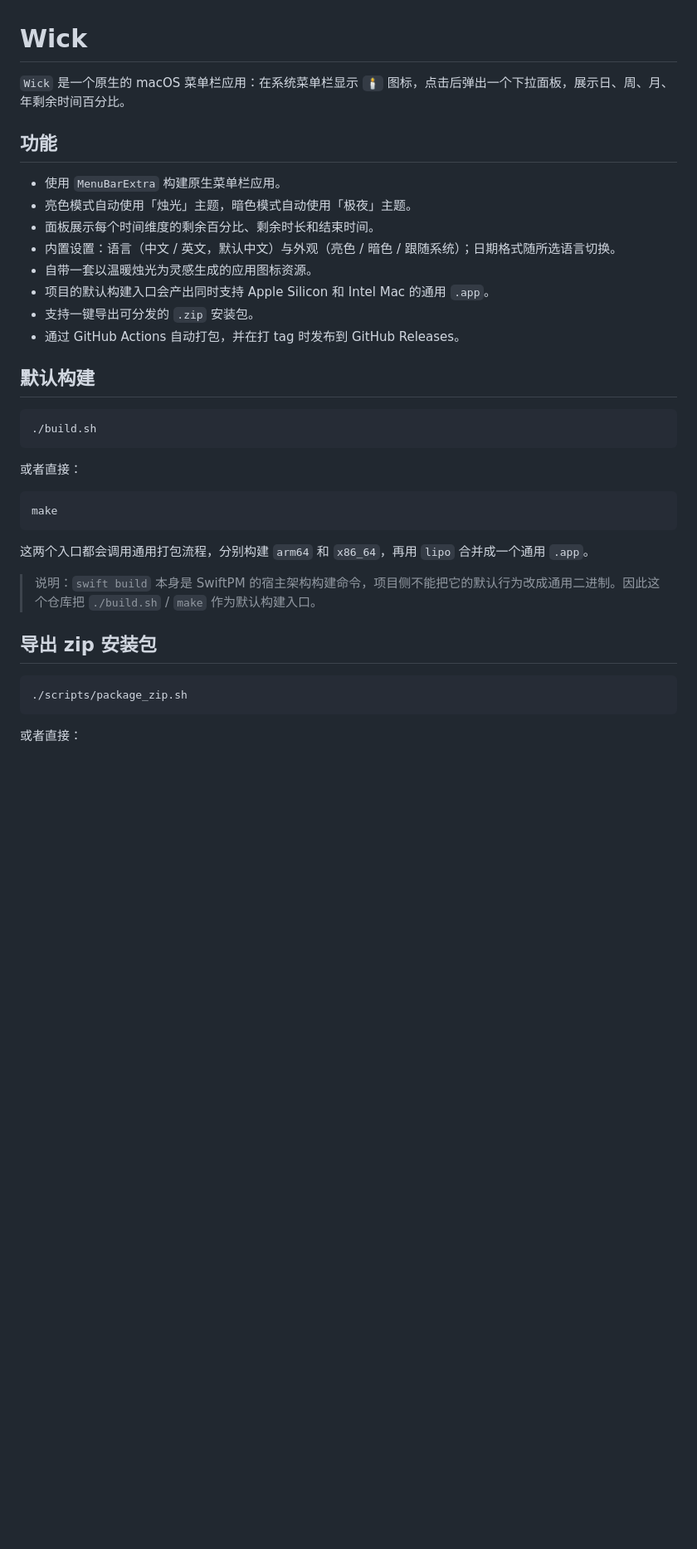
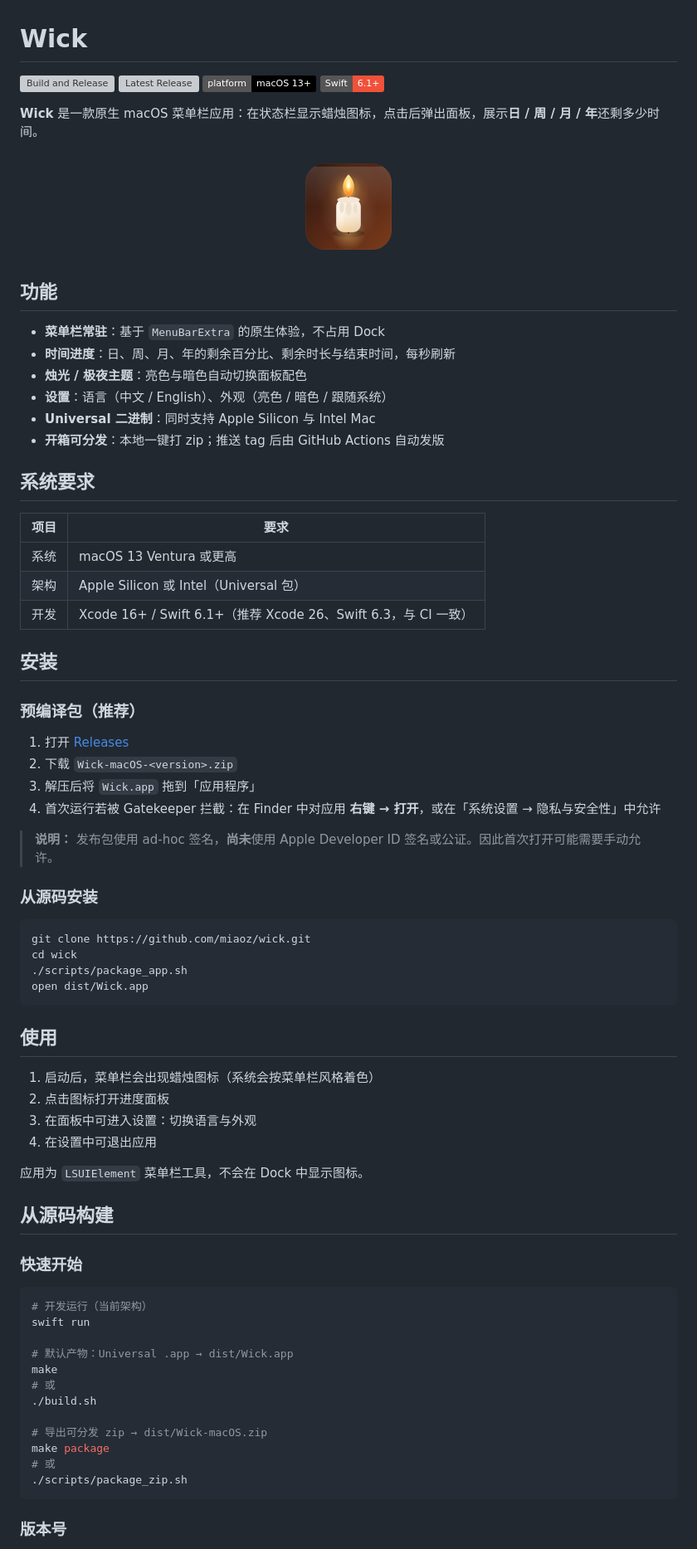
Before and after one commit to miaoz/wick, a Markdown page: README.md, the part around one of its changes. Shown at 83% size. Rendered like a GitHub page; badges without logos; blank space fills up the shorter version; grey boxes are pictures that could not be loaded.

Commit message:
Rewrite README for open-source project standards
Add badges, install/build docs, CI notes, structure, contributing,
and an honest license status section.

````diff
--- a/README.md
+++ b/README.md
@@ -1,39 +1,80 @@
 # Wick
 
-`Wick` 是一个原生的 macOS 菜单栏应用：在系统菜单栏显示 `🕯️` 图标，点击后弹出一个下拉面板，展示日、周、月、年剩余时间百分比。
+[![Build and Release](https://github.com/miaoz/wick/actions/workflows/release.yml/badge.svg)](https://github.com/miaoz/wick/actions/workflows/release.yml)
+[![Latest Release](https://img.shields.io/github/v/release/miaoz/wick)](https://github.com/miaoz/wick/releases/latest)
+[![Platform](https://img.shields.io/badge/platform-macOS%2013%2B-black)](https://github.com/miaoz/wick)
+[![Swift](https://img.shields.io/badge/Swift-6.1%2B-F05138)](https://www.swift.org)
+
+**Wick** 是一款原生 macOS 菜单栏应用：在状态栏显示蜡烛图标，点击后弹出面板，展示**日 / 周 / 月 / 年**还剩多少时间。
+
+<p align="center">
+  <img src="assets/AppIcon-master.png" alt="Wick icon" width="128" height="128">
+</p>
 
 ## 功能
 
-- 使用 `MenuBarExtra` 构建原生菜单栏应用。
-- 亮色模式自动使用「烛光」主题，暗色模式自动使用「极夜」主题。
-- 面板展示每个时间维度的剩余百分比、剩余时长和结束时间。
-- 内置设置：语言（中文 / 英文，默认中文）与外观（亮色 / 暗色 / 跟随系统）；日期格式随所选语言切换。
-- 自带一套以温暖烛光为灵感生成的应用图标资源。
-- 项目的默认构建入口会产出同时支持 Apple Silicon 和 Intel Mac 的通用 `.app`。
-- 支持一键导出可分发的 `.zip` 安装包。
-- 通过 GitHub Actions 自动打包，并在打 tag 时发布到 GitHub Releases。
+- **菜单栏常驻**：基于 `MenuBarExtra` 的原生体验，不占用 Dock
+- **时间进度**：日、周、月、年的剩余百分比、剩余时长与结束时间，每秒刷新
+- **烛光 / 极夜主题**：亮色与暗色自动切换面板配色
+- **设置**：语言（中文 / English）、外观（亮色 / 暗色 / 跟随系统）
+- **Universal 二进制**：同时支持 Apple Silicon 与 Intel Mac
+- **开箱可分发**：本地一键打 zip；推送 tag 后由 GitHub Actions 自动发版
 
-## 默认构建
+## 系统要求
+
+| 项目 | 要求 |
+| --- | --- |
+| 系统 | macOS 13 Ventura 或更高 |
+| 架构 | Apple Silicon 或 Intel（Universal 包） |
+| 开发 | Xcode 16+ / Swift 6.1+（推荐 Xcode 26、Swift 6.3，与 CI 一致） |
+
+## 安装
+
+### 预编译包（推荐）
+
+1. 打开 [Releases](https://github.com/miaoz/wick/releases/latest)
+2. 下载 `Wick-macOS-<version>.zip`
+3. 解压后将 `Wick.app` 拖到「应用程序」
+4. 首次运行若被 Gatekeeper 拦截：在 Finder 中对应用 **右键 → 打开**，或在「系统设置 → 隐私与安全性」中允许
+
+> **说明：** 发布包使用 ad-hoc 签名，**尚未**使用 Apple Developer ID 签名或公证。因此首次打开可能需要手动允许。
+
+### 从源码安装
 
 ```bash
-./build.sh
+git clone https://github.com/miaoz/wick.git
+cd wick
+./scripts/package_app.sh
+open dist/Wick.app
 ```
 
-或者直接：
+## 使用
+
+1. 启动后，菜单栏会出现蜡烛图标（系统会按菜单栏风格着色）
+2. 点击图标打开进度面板
+3. 在面板中可进入设置：切换语言与外观
+4. 在设置中可退出应用
+
+应用为 `LSUIElement` 菜单栏工具，不会在 Dock 中显示图标。
+
+## 从源码构建
+
+### 快速开始
 
 ```bash
+# 开发运行（当前架构）
+swift run
+
+# 默认产物：Universal .app → dist/Wick.app
 make
-```
+# 或
+./build.sh
 
-这两个入口都会调用通用打包流程，分别构建 `arm64` 和 `x86_64`，再用 `lipo` 合并成一个通用 `.app`。
-
-> 说明：`swift build` 本身是 SwiftPM 的宿主架构构建命令，项目侧不能把它的默认行为改成通用二进制。因此这个仓库把 `./build.sh` / `make` 作为默认构建入口。
-
-## 导出 zip 安装包
-
-```bash
+# 导出可分发 zip → dist/Wick-macOS.zip
+make package
+# 或
 ./scripts/package_zip.sh
 ```
 
-或者直接：
+### 版本号
 
````
Also changed, not shown: other parts of README.md (+68 -61 lines).
